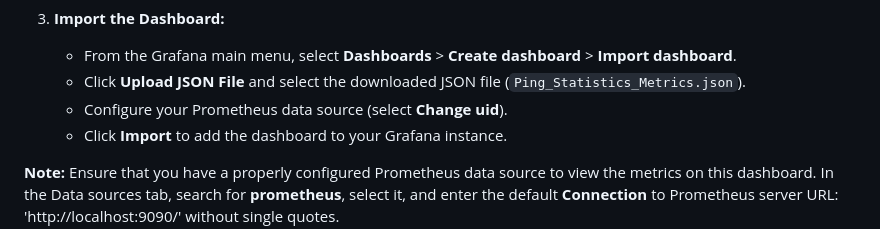
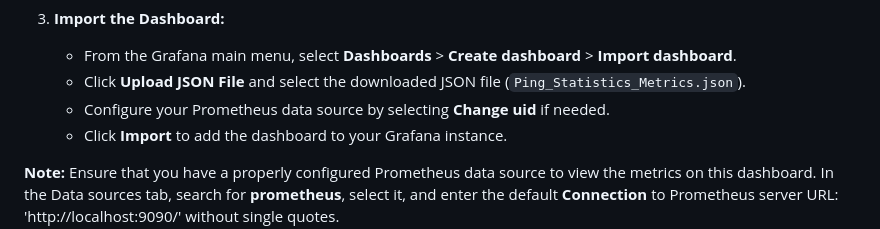
Before and after one commit to Areefin1/Synthetic-Monitoring-Tool, a Markdown page: README.md, the part around the change. GitHub-like rendering.

```diff
--- a/README.md
+++ b/README.md
@@ -60,7 +60,7 @@ To use the provided Grafana dashboard for visualizing network metrics:
 3. **Import the Dashboard:**
    - From the Grafana main menu, select **Dashboards** > **Create dashboard** > **Import dashboard**.
    - Click **Upload JSON File** and select the downloaded JSON file (`Ping_Statistics_Metrics.json`).
-   - Configure your Prometheus data source (select **Change uid**).
+   - Configure your Prometheus data source by selecting **Change uid** if needed.
    - Click **Import** to add the dashboard to your Grafana instance.
 
 **Note:** Ensure that you have a properly configured Prometheus data source to view the metrics on this dashboard. In the Data sources tab, search for **prometheus**, select it, and enter the default **Connection** to Prometheus server URL: 'http://localhost:9090/' without single quotes.
```
